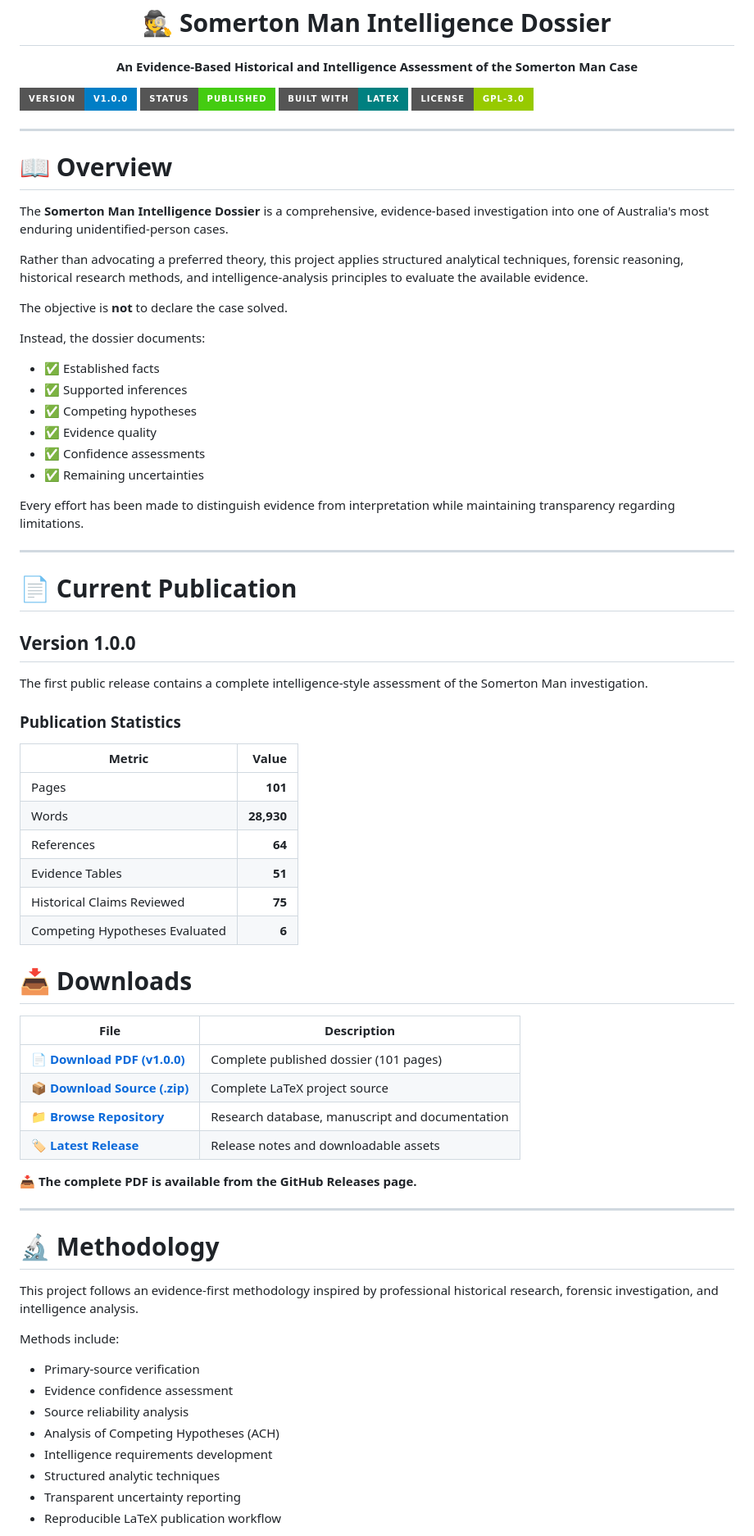
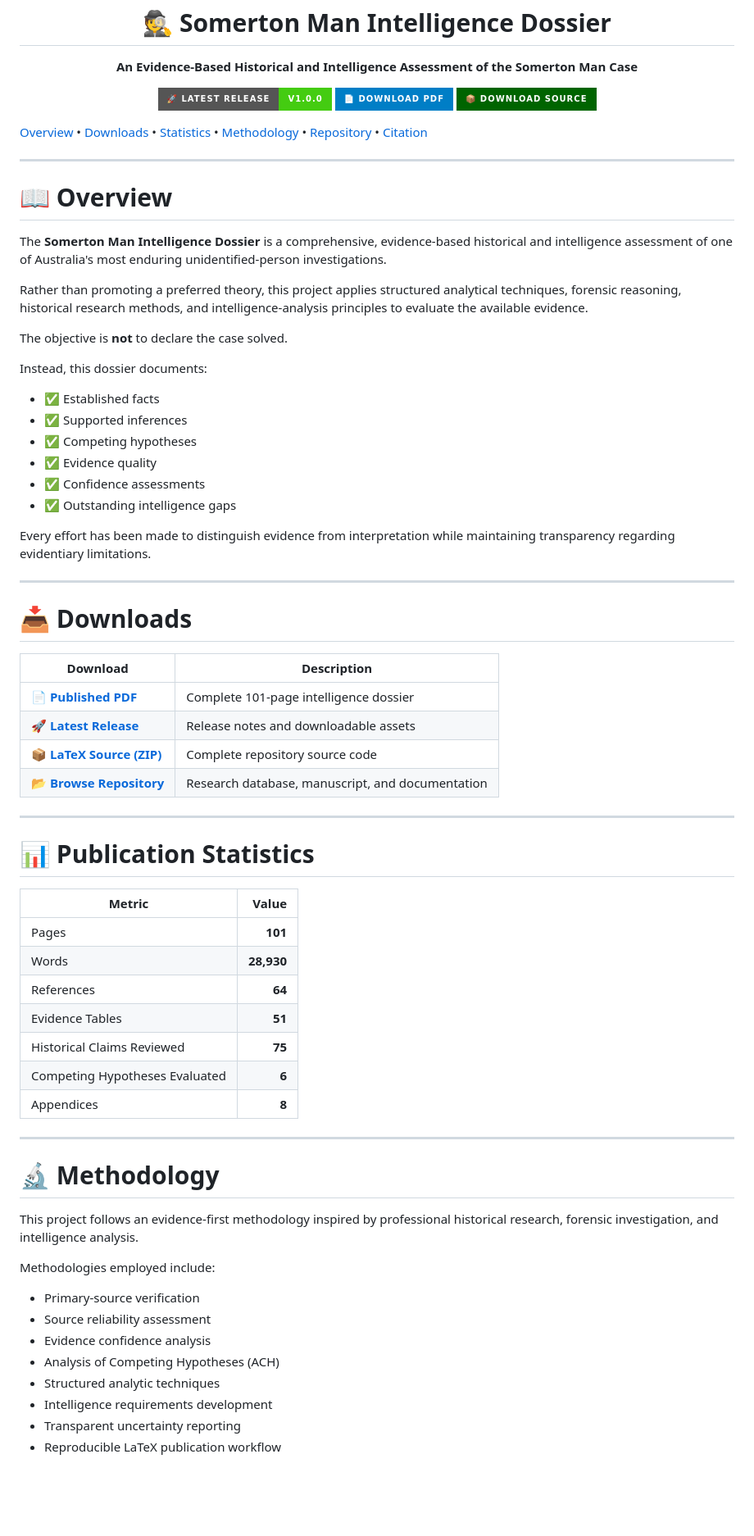
Before and after one commit to MohnishShende/somerton-man-intelligence-dossier, a Markdown page: README.md, the part around one of its changes. Shown at 82% size. Rendered like a GitHub page; badges without logos; blank space fills up the shorter version.

```diff
--- a/README.md
+++ b/README.md
@@ -10,10 +10,28 @@
 
 <p align="center">
 
-![Version](https://img.shields.io/badge/Version-v1.0.0-blue?style=for-the-badge)
-![Status](https://img.shields.io/badge/Status-Published-success?style=for-the-badge)
-![LaTeX](https://img.shields.io/badge/Built%20with-LaTeX-008080?style=for-the-badge)
-![License](https://img.shields.io/badge/License-GPL--3.0-green?style=for-the-badge)
+<a href="https://github.com/MohnishShende/somerton-man-intelligence-dossier/releases/latest">
+<img src="https://img.shields.io/badge/🚀_Latest_Release-v1.0.0-success?style=for-the-badge" alt="Latest Release">
+</a>
+
+<a href="https://github.com/MohnishShende/somerton-man-intelligence-dossier/releases/download/v1.0.0/Somerton_Man_Intelligence_Dossier_v1.0.0.pdf">
+<img src="https://img.shields.io/badge/📄_Download_PDF-blue?style=for-the-badge" alt="Download PDF">
+</a>
+
+<a href="https://github.com/MohnishShende/somerton-man-intelligence-dossier/archive/refs/tags/v1.0.0.zip">
+<img src="https://img.shields.io/badge/📦_Download_Source-darkgreen?style=for-the-badge" alt="Download Source">
+</a>
+
+</p>
+
+<p align="center">
+
+<a href="#-overview">Overview</a> •
+<a href="#-downloads">Downloads</a> •
+<a href="#-publication-statistics">Statistics</a> •
+<a href="#-methodology">Methodology</a> •
+<a href="#-repository-structure">Repository</a> •
+<a href="#-citation">Citation</a>
 
 </p>
 
@@ -21,32 +39,37 @@
 
 # 📖 Overview
 
-The **Somerton Man Intelligence Dossier** is a comprehensive, evidence-based investigation into one of Australia's most enduring unidentified-person cases.
+The **Somerton Man Intelligence Dossier** is a comprehensive, evidence-based historical and intelligence assessment of one of Australia's most enduring unidentified-person investigations.
 
-Rather than advocating a preferred theory, this project applies structured analytical techniques, forensic reasoning, historical research methods, and intelligence-analysis principles to evaluate the available evidence.
+Rather than promoting a preferred theory, this project applies structured analytical techniques, forensic reasoning, historical research methods, and intelligence-analysis principles to evaluate the available evidence.
 
 The objective is **not** to declare the case solved.
 
-Instead, the dossier documents:
+Instead, this dossier documents:
 
 - ✅ Established facts
 - ✅ Supported inferences
 - ✅ Competing hypotheses
 - ✅ Evidence quality
 - ✅ Confidence assessments
-- ✅ Remaining uncertainties
+- ✅ Outstanding intelligence gaps
 
-Every effort has been made to distinguish evidence from interpretation while maintaining transparency regarding limitations.
+Every effort has been made to distinguish evidence from interpretation while maintaining transparency regarding evidentiary limitations.
 
 ---
 
-# 📄 Current Publication
+# 📥 Downloads
 
-## Version 1.0.0
+| Download | Description |
+|-----------|-------------|
+| 📄 **[Published PDF](https://github.com/MohnishShende/somerton-man-intelligence-dossier/releases/download/v1.0.0/Somerton_Man_Intelligence_Dossier_v1.0.0.pdf)** | Complete 101-page intelligence dossier |
+| 🚀 **[Latest Release](https://github.com/MohnishShende/somerton-man-intelligence-dossier/releases/latest)** | Release notes and downloadable assets |
+| 📦 **[LaTeX Source (ZIP)](https://github.com/MohnishShende/somerton-man-intelligence-dossier/archive/refs/tags/v1.0.0.zip)** | Complete repository source code |
+| 📂 **[Browse Repository](https://github.com/MohnishShende/somerton-man-intelligence-dossier)** | Research database, manuscript, and documentation |
 
-The first public release contains a complete intelligence-style assessment of the Somerton Man investigation.
+---
 
-### Publication Statistics
+# 📊 Publication Statistics
 
 | Metric | Value |
 |---------|------:|
@@ -56,17 +79,7 @@ The first public release contains a complete intelligence-style assessment of th
 | Evidence Tables | **51** |
 | Historical Claims Reviewed | **75** |
 | Competing Hypotheses Evaluated | **6** |
-
-# 📥 Downloads
-
-| File | Description |
-|------|-------------|
-| 📄 **[Download PDF (v1.0.0)](../../releases/latest/download/somerton-man-intelligence-dossier-v1.0.0.pdf)** | Complete published dossier (101 pages) |
-| 📦 **[Download Source (.zip)](../../archive/refs/tags/v1.0.0.zip)** | Complete LaTeX project source |
-| 📁 **[Browse Repository](.)** | Research database, manuscript and documentation |
-| 🏷️ **[Latest Release](../../releases/latest)** | Release notes and downloadable assets |
-
-📥 **The complete PDF is available from the GitHub Releases page.**
+| Appendices | **8** |
 
 ---
 
@@ -74,13 +87,13 @@ The first public release contains a complete intelligence-style assessment of th
 
 This project follows an evidence-first methodology inspired by professional historical research, forensic investigation, and intelligence analysis.
 
-Methods include:
+Methodologies employed include:
 
 - Primary-source verification
-- Evidence confidence assessment
-- Source reliability analysis
+- Source reliability assessment
+- Evidence confidence analysis
 - Analysis of Competing Hypotheses (ACH)
+- Structured analytic techniques
 - Intelligence requirements development
-- Structured analytic techniques
 - Transparent uncertainty reporting
 - Reproducible LaTeX publication workflow
```
Also changed, not shown: other parts of README.md (+44 -19 lines).
